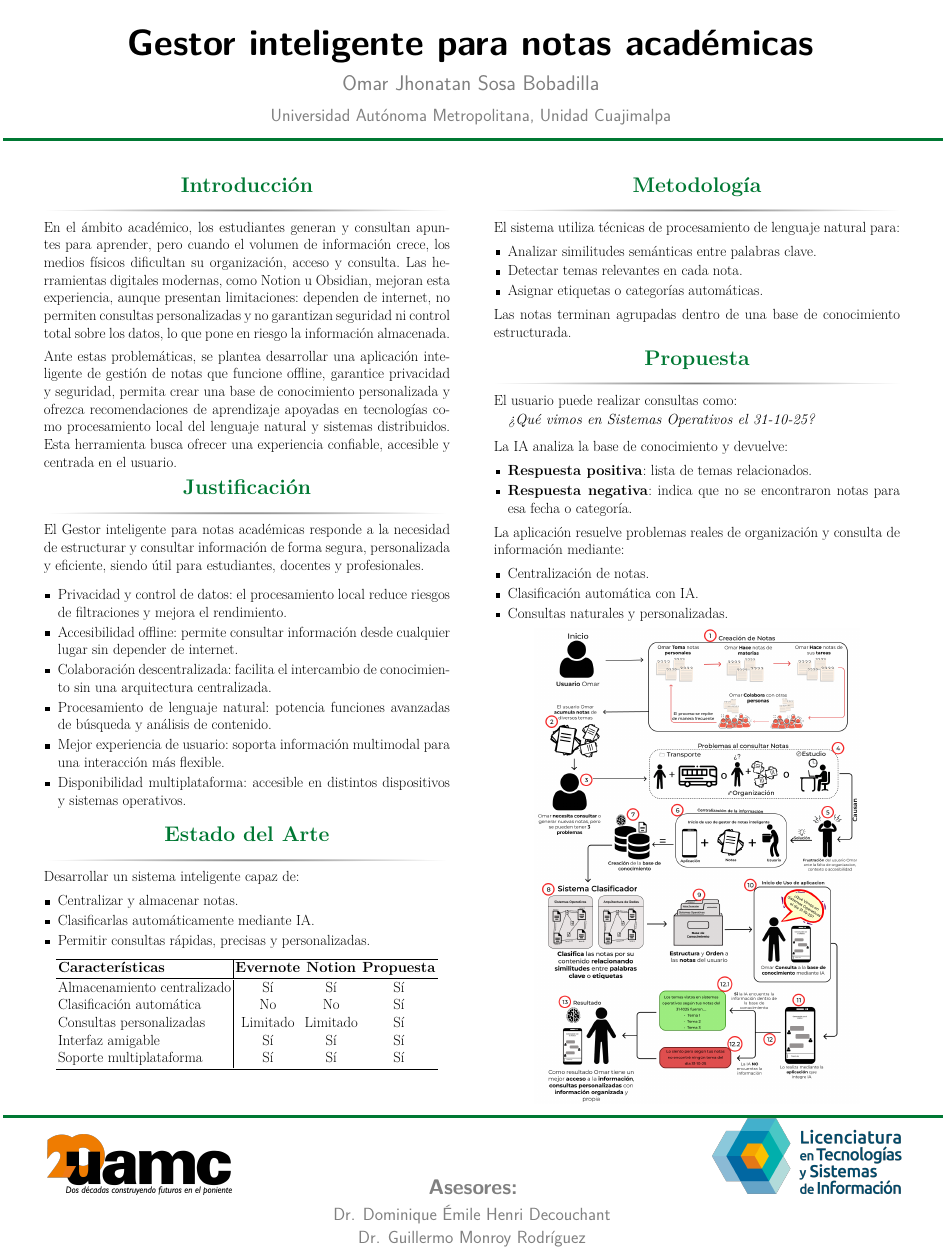
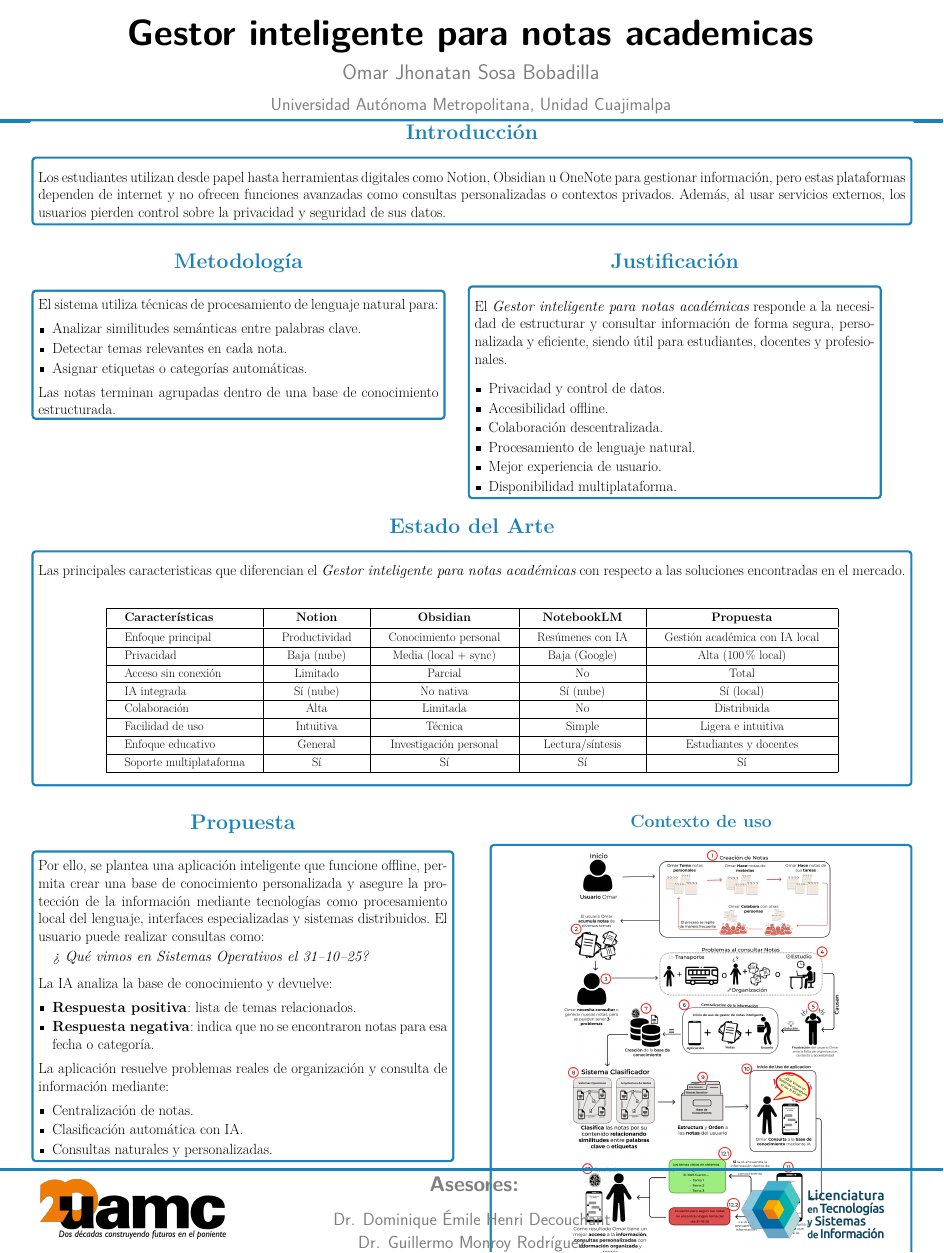
Before and after one commit to CORNIIO19/Cartel_PT, a LaTeX poster (main.tex, which reads beamerthemeConfPoster.sty): the whole page. Compiled offline with pdfLaTeX.

Commit message:
Correcciones

```diff
--- a/beamerthemeConfPoster.sty
+++ b/beamerthemeConfPoster.sty
@@ -26,7 +26,7 @@
 \def\@listi{\leftmargin\leftmarginii
 \topsep 1ex % Spacing before lists
 \parsep 0\p@ \@plus\p@
-\itemsep 6pt} % Spacing between items
+\itemsep 5pt} % Spacing between items
 \makeatother
 
 \usecaptiontemplate{\small\structure{\insertcaptionname~\insertcaptionnumber: }\insertcaption} % A fix for figure numbering
@@ -136,7 +136,7 @@
 \setbeamercolor{structure}{fg=jblue}
 \setbeamercolor{titlelike}         {bg=DarkGreen,fg=white}
 \setbeamercolor{frametitle}        {bg=DarkGreen,fg=white}
-\setbeamercolor{cboxb}{fg=black,bg=DarkGreen}
+\setbeamercolor{cboxb}{fg=black,bg=nblue}
 \setbeamercolor{cboxr}{fg=black,bg=red}
 
 % set colors for itemize/enumerate
@@ -144,7 +144,7 @@
 \setbeamercolor{item projected}{fg=white,bg=ngreen}
 
 % set colors for blocks
-\setbeamercolor{block title}{fg=DarkGreen,bg=white}
+\setbeamercolor{block title}{fg=nblue,bg=white}
 \setbeamercolor{block body}{fg=black,bg=white}
 
 % set colors for alerted blocks (blocks with frame)
@@ -186,18 +186,18 @@
  \leavevmode
   \begin{columns}
    \begin{column}{\linewidth}
-    \vskip1cm
+    \vskip0cm
     \centering
     \usebeamercolor{title in headline}{\color{black}\Huge{\textbf{\inserttitle}}\\[0.5ex]}
     \usebeamercolor{author in headline}{\color{gray}\Large{\insertauthor}\\[1ex]}
     \usebeamercolor{institute in headline}{\color{gray}\large{\insertinstitute}\\[1ex]}
     %\vskip1cm
    \end{column}
-   \vspace{1cm}
+   \vspace{0cm}
   \end{columns}
- \vspace{0.5in}
+ \vspace{0.2in}
  \hspace{0.5in}\begin{beamercolorbox}[wd=47in,colsep=0.15cm]{cboxb}\end{beamercolorbox}
- \vspace{0.1in}
+ \vspace{0.0in}
 }
 
 %==============================================================================
@@ -209,7 +209,8 @@
 \setbeamertemplate{footline}{
 \leavevmode
 \hspace{0.5in}\begin{beamercolorbox}[wd=47in,colsep=0.15cm]{cboxb}\end{beamercolorbox}
-\begin{columns}[t]
+\vspace{0.5cm}
+\begin{columns}[b]
   % Logo izquierdo
   \begin{column}{0.3\linewidth}
     \centering
@@ -218,15 +219,15 @@
   \end{column}
 
   % Información de asesores (centro)
+
   \begin{column}{0.4\linewidth}
     \centering
-    %\vspace{0.5cm}
+    \vspace{1cm}
     \usebeamercolor{author in footline}
-    \color{gray}\Large{\textbf{Asesores:}}\\[0.5ex]
+    \color{gray}\Large{\textbf{Asesores:}}\\[0.2ex]
     \usebeamercolor{institute in footline}
     \color{gray}\large{Dr. Dominique Émile Henri Decouchant}\\[0.2ex]
-    \color{gray}\large{Dr. Guillermo Monroy Rodríguez}\\[0.5ex]
-    \vspace{0.1cm}
+    \color{gray}\large{Dr. Guillermo Monroy Rodríguez}
 
   \end{column}
 
@@ -234,7 +235,7 @@
   \begin{column}{0.3\linewidth}
     \centering
     \vspace{1cm}
-    \includegraphics[scale=0.4]{images/image1.png}
+    \includegraphics[scale=0.3]{images/image1.png}
   \end{column}
 \end{columns}
 %\vspace{0.5cm}
--- a/main.tex
+++ b/main.tex
@@ -13,5 +13,3 @@
 \usepackage{tcolorbox}
 \usepackage{enumitem}
 
-% Espacio horizontal entre columnas (ajústalo a tu gusto)
-\setlength{\columnsep}{1cm} % antes: 1em
@@ -19,86 +18,25 @@
+\setlength{\columnsep}{1cm}
 
-\title{Gestor inteligente para notas académicas}
+\title{Gestor inteligente para notas academicas}
 \author{Omar Jhonatan Sosa Bobadilla}
 \institute{Universidad Autónoma Metropolitana, Unidad Cuajimalpa}
+
 \begin{document}
-\begin{frame}
 
+\begin{frame}[t]
 
-\begin{columns}[t]
+    \begin{block}{\Large Introducción}
+            \vspace{1cm}
 
-% ============================================================
-% COL 1
-% ============================================================
+            Los estudiantes utilizan desde papel hasta herramientas digitales como Notion, Obsidian u OneNote para gestionar información, pero estas plataformas dependen de internet y no ofrecen funciones avanzadas como consultas personalizadas o contextos privados. Además, al usar servicios externos, los usuarios pierden control sobre la privacidad y seguridad de sus datos.\\
+            \end{block}
 
-\begin{column}{0.44\textwidth}
+\begin{minipage}[t]{\textwidth}
 
-% ------------------------------------------------------------
+    \begin{minipage}[t]{0.47\textwidth}
 
-\begin{block}{\Large Introducción}
-    En el ámbito académico, los estudiantes generan y consultan apuntes para aprender, pero cuando el volumen de información crece, los medios físicos dificultan su organización, acceso y consulta. Las herramientas digitales modernas, como Notion u Obsidian, mejoran esta experiencia, aunque presentan limitaciones: dependen de internet, no permiten consultas personalizadas y no garantizan seguridad ni control total sobre los datos, lo que pone en riesgo la información almacenada.\\
-    \vspace{0.5cm}
-    Ante estas problemáticas, se plantea desarrollar una aplicación inteligente de gestión de notas que funcione offline, garantice privacidad y seguridad, permita crear una base de conocimiento personalizada y ofrezca recomendaciones de aprendizaje apoyadas en tecnologías como procesamiento local del lenguaje natural y sistemas distribuidos. Esta herramienta busca ofrecer una experiencia confiable, accesible y centrada en el usuario.
-\end{block}
-
-% ------------------------------------------------------------
-\begin{block}{\Large Justificación}
-
-    %La aplicación permitirá crear, organizar y consultar una base de conocimiento personalizada con total privacidad, incorporando tecnologías como bases de datos vectoriales para búsquedas semánticas, modelos de lenguaje locales y sistemas distribuidos, además de ofrecer funciones offline para mejorar la accesibilidad.
-
-    El Gestor inteligente para notas académicas responde a la necesidad de estructurar y consultar información de forma segura, personalizada y eficiente, siendo útil para estudiantes, docentes y profesionales.
-
-    \vspace{.5cm}
-    \begin{itemize}[leftmargin=*]
-        \item Privacidad y control de datos: el procesamiento local reduce riesgos de filtraciones y mejora el rendimiento.
-        \item Accesibilidad offline: permite consultar información desde cualquier lugar sin depender de internet.
-        \item Colaboración descentralizada: facilita el intercambio de conocimiento sin una arquitectura centralizada.
-        \item Procesamiento de lenguaje natural: potencia funciones avanzadas de búsqueda y análisis de contenido.
-        \item Mejor experiencia de usuario: soporta información multimodal para una interacción más flexible.
-        \item Disponibilidad multiplataforma: accesible en distintos dispositivos y sistemas operativos.
-    \end{itemize}
-
-\end{block}
-
-
-\begin{block}{\Large Estado del Arte}
-Desarrollar un sistema inteligente capaz de:
-\begin{itemize}[leftmargin=*]
-    \item Centralizar y almacenar notas.
-    \item Clasificarlas automáticamente mediante IA.
-    \item Permitir consultas rápidas, precisas y personalizadas.
-\end{itemize}
-
-%tabla comparativa
-\begin{table}
-\centering
-\begin{tabular}{l|ccc}
-\toprule
-\textbf{Características} & \textbf{Evernote} & \textbf{Notion} & \textbf{Propuesta} \\
-\midrule
-Almacenamiento centralizado & Sí & Sí & Sí \\
-Clasificación automática & No & No & Sí \\
-Consultas personalizadas & Limitado & Limitado & Sí \\
-Interfaz amigable & Sí & Sí & Sí \\
-Soporte multiplataforma & Sí & Sí & Sí \\
-\bottomrule
-\end{tabular}
-
-\end{table}
-
-\end{block}
-
-
-\end{column}
-
-% ============================================================
-% COL 2
-% ============================================================
-
-\begin{column}{0.44\textwidth}
-
-% ------------------------------------------------------------
-\begin{block}{\Large Metodología}
-
+        \begin{block}{\Large Metodología}
+\vspace{.5cm}
 El sistema utiliza técnicas de procesamiento de lenguaje natural para:
 
 \begin{itemize}[leftmargin=*]
@@ -111,13 +49,88 @@ Las notas terminan agrupadas dentro de una base de conocimiento estructurada.
 \end{block}
 
 
+\end{minipage}\hspace{0.02\textwidth}
+% ------------------------------------------------------------
+\begin{minipage}[t]{0.47\textwidth}
+\begin{block}{\Large Justificación}
+    \vspace{1cm}
+
+    %La aplicación permitirá crear, organizar y consultar una base de conocimiento personalizada con total privacidad, incorporando tecnologías como bases de datos vectoriales para búsquedas semánticas, modelos de lenguaje locales y sistemas distribuidos, además de ofrecer funciones offline para mejorar la accesibilidad.
+
+    El \emph{Gestor inteligente para notas académicas} responde a la necesidad de estructurar y consultar información de forma segura, personalizada y eficiente, siendo útil para estudiantes, docentes y profesionales.
+
+    \vspace{.5cm}
+    \begin{itemize}[leftmargin=*]
+        \item Privacidad y control de datos.
+        \item Accesibilidad offline.
+        \item Colaboración descentralizada.
+        \item Procesamiento de lenguaje natural.
+        \item Mejor experiencia de usuario.
+        \item Disponibilidad multiplataforma.
+    \end{itemize}
+
+\end{block}
+\end{minipage}
+
+\end{minipage}
+
+% ============================================================
+% COL 2
+% ============================================================
+
+\begin{minipage}[t][0.3\textheight][t]{\textwidth}
+    \vspace{1cm}
+
+
+\begin{block}{\Large Estado del Arte}
+    \vspace{1cm}
+Las principales caracteristicas que diferencian el \emph{Gestor inteligente para notas académicas} con respecto a las soluciones encontradas en el mercado.
+\vspace{1cm}
+%tabla comparativa
+\begin{table}[H]
+\centering
+\small
+\setlength{\tabcolsep}{50pt}
+\renewcommand{\arraystretch}{1.20}
+\begin{tabular}{|l|c|c|c|c|}
+\toprule
+\textbf{Características} & \textbf{Notion} & \textbf{Obsidian} & \textbf{NotebookLM} & \textbf{Propuesta} \\
+\midrule
+Enfoque principal & Productividad & Conocimiento personal & Resúmenes con IA & Gestión académica con IA local \\
+\hline
+Privacidad & Baja (nube) & Media (local + sync) & Baja (Google) & Alta (100\% local) \\
+\hline
+Acceso sin conexión & Limitado & Parcial & No & Total \\
+\hline
+IA integrada & Sí (nube) & No nativa & Sí (nube) & Sí (local) \\
+\hline
+Colaboración & Alta & Limitada & No & Distribuida \\
+\hline
+Facilidad de uso & Intuitiva & Técnica & Simple & Ligera e intuitiva \\
+\hline
+Enfoque educativo & General & Investigación personal & Lectura/síntesis & Estudiantes y docentes \\
+\hline
+Soporte multiplataforma & Sí & Sí & Sí & Sí \\
+\bottomrule
+\end{tabular}
+\end{table}
+
+\vspace{.5cm}
+
+\end{block}
+
+% ------------------------------------------------------------
+\begin{minipage}[t]{0.48\textwidth}
+
 
 % ------------------------------------------------------------
 \begin{block}{\Large Propuesta}
-El usuario puede realizar consultas como:
+\vspace{.5cm}
+
+Por ello, se plantea una aplicación inteligente que funcione offline, permita crear una base de conocimiento personalizada y asegure la protección de la información mediante tecnologías como procesamiento local del lenguaje, interfaces especializadas y sistemas distribuidos. El usuario puede realizar consultas como:
 
 \begin{quote}
-\emph{\textquestiondown Qué vimos en Sistemas Operativos el 31-10-25?}
+\emph{\textquestiondown~Qué vimos en Sistemas Operativos el 31--10--25?}
 \end{quote}
 
 La IA analiza la base de conocimiento y devuelve:
@@ -129,21 +142,22 @@ La IA analiza la base de conocimiento y devuelve:
 La aplicación resuelve problemas reales de organización y consulta de información mediante:
 \begin{itemize}[leftmargin=*]
     \item Centralización de notas.
-    \item Clasificación automática con IA.
+    \item Clasificación automática con IA.\@
     \item Consultas naturales y personalizadas.
 \end{itemize}
-\begin{center}
-\includegraphics[width=0.8\linewidth]{images/Contexto_2.png}
-\end{center}
 
 \end{block}
+\end{minipage}\hfill
+\begin{minipage}[t]{0.48\textwidth}
 
+\begin{block}{\large Contexto de uso}
+    \begin{center}
+    \includegraphics[width=.68\linewidth]{images/Contexto_2.png}
+    \end{center}
+    \end{block}
+\end{minipage}
 
-
-\end{column}
-
-
-\end{columns}
+\end{minipage}
 
 \end{frame}
 \end{document}
```
Also changed, not shown: beamerthemeConfPoster.sty (25 more changed lines), main.tex (3 more changed lines).
